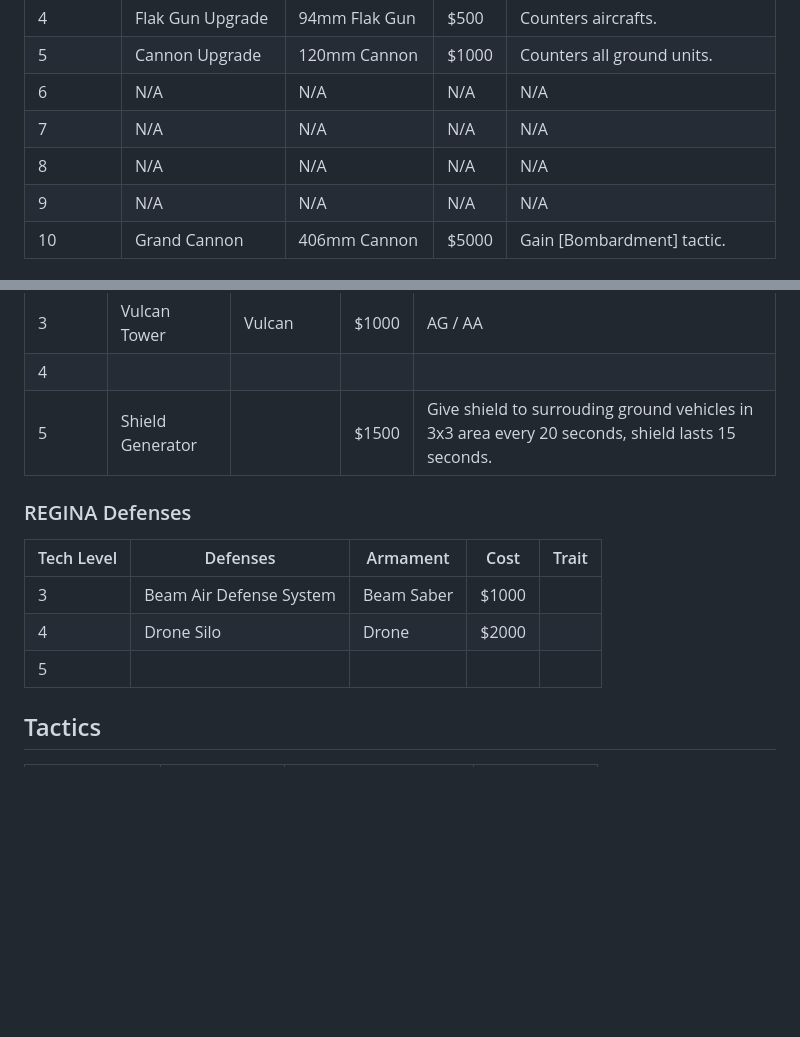
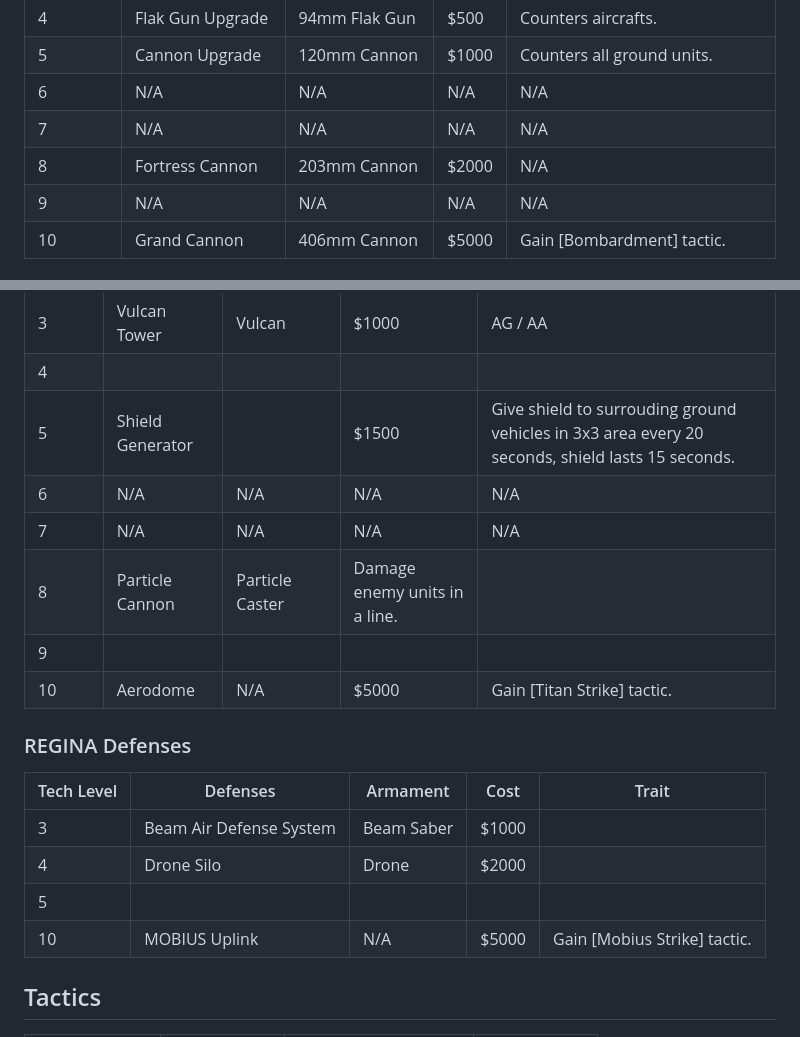
Before and after one commit to NukeAtty/BE3, a Markdown page: techtree.md, 2 parts joined by grey strips. Rendered like a GitHub page; blank space fills up the shorter version.

Commit message:
story line

```diff
--- a/techtree.md
+++ b/techtree.md
@@ -104,7 +104,7 @@ Cons:
 | 5 | Cannon Upgrade | 120mm Cannon | $1000 | Counters all ground units. |
 | 6 | N/A | N/A | N/A | N/A |
 | 7 | N/A | N/A | N/A | N/A |
-| 8 | N/A | N/A | N/A | N/A |
+| 8 | Fortress Cannon | 203mm Cannon | $2000 | N/A |
 | 9 | N/A | N/A | N/A | N/A |
 | 10 | Grand Cannon | 406mm Cannon | $5000 | Gain [Bombardment] tactic. |
 
@@ -116,6 +116,11 @@ Cons:
 | 3 | Vulcan Tower | Vulcan | $1000 | AG / AA |
 | 4 ||||
 | 5 | Shield Generator | | $1500 | Give shield to surrouding ground vehicles in 3x3 area every 20 seconds, shield lasts 15 seconds. |
+| 6 | N/A | N/A | N/A | N/A |
+| 7 | N/A | N/A | N/A | N/A |
+| 8 | Particle Cannon | Particle Caster | Damage enemy units in a line. |
+| 9 | | | |
+| 10 | Aerodome | N/A | $5000 | Gain [Titan Strike] tactic. |
 
 ### REGINA Defenses
 | Tech Level | Defenses | Armament | Cost | Trait |
@@ -123,6 +128,7 @@ Cons:
 | 3 | Beam Air Defense System | Beam Saber | $1000 |
 | 4 | Drone Silo | Drone | $2000 |
 | 5 |
+| 10 | MOBIUS Uplink | N/A | $5000 | Gain [Mobius Strike] tactic. |
 
 ## Tactics
 | Irona | Vosstania | Speranza | REGINA |
```
Also changed, not shown: be3.md (added, +37 -0 lines).
